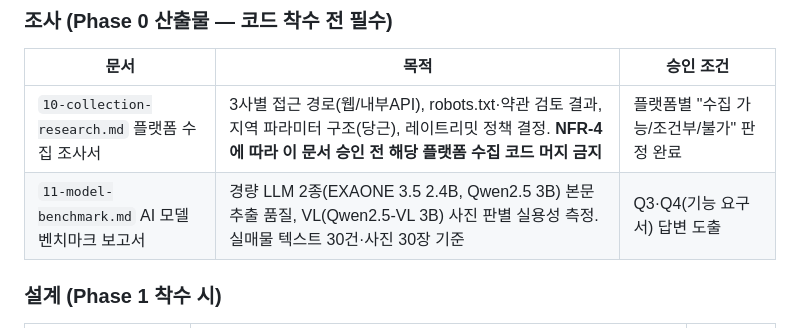
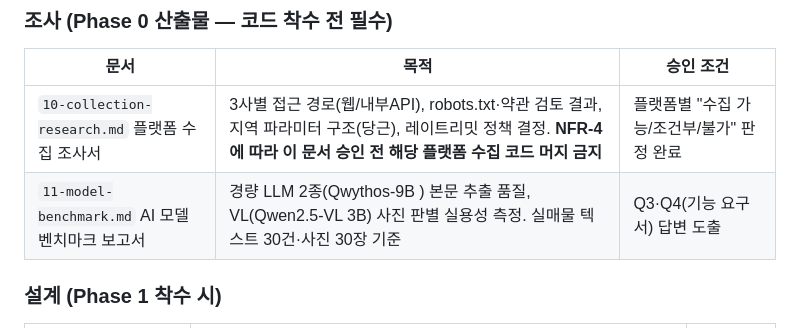
Before and after one commit to monitor5/joongo_notify, a Markdown page: docs/03-document-index.md, the part around the change. Rendered like a GitHub page.

Commit message:
Update model benchmark document reference

```diff
--- a/docs/03-document-index.md
+++ b/docs/03-document-index.md
@@ -25,7 +25,7 @@
 | 문서 | 목적 | 승인 조건 |
 |---|---|---|
 | `10-collection-research.md` 플랫폼 수집 조사서 | 3사별 접근 경로(웹/내부API), robots.txt·약관 검토 결과, 지역 파라미터 구조(당근), 레이트리밋 정책 결정. **NFR-4에 따라 이 문서 승인 전 해당 플랫폼 수집 코드 머지 금지** | 플랫폼별 "수집 가능/조건부/불가" 판정 완료 |
-| `11-model-benchmark.md` AI 모델 벤치마크 보고서 | 경량 LLM 2종(EXAONE 3.5 2.4B, Qwen2.5 3B) 본문 추출 품질, VL(Qwen2.5-VL 3B) 사진 판별 실용성 측정. 실매물 텍스트 30건·사진 30장 기준 | Q3·Q4(기능 요구서) 답변 도출 |
+| `11-model-benchmark.md` AI 모델 벤치마크 보고서 | 경량 LLM 2종(Qwythos-9B ) 본문 추출 품질, VL(Qwen2.5-VL 3B) 사진 판별 실용성 측정. 실매물 텍스트 30건·사진 30장 기준 | Q3·Q4(기능 요구서) 답변 도출 |
 
 ### 설계 (Phase 1 착수 시)
 
```
